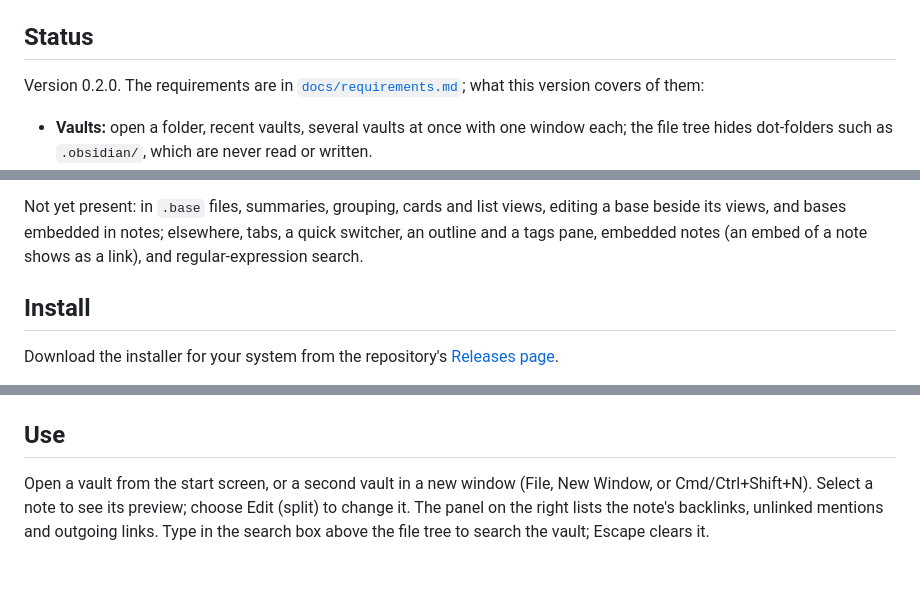
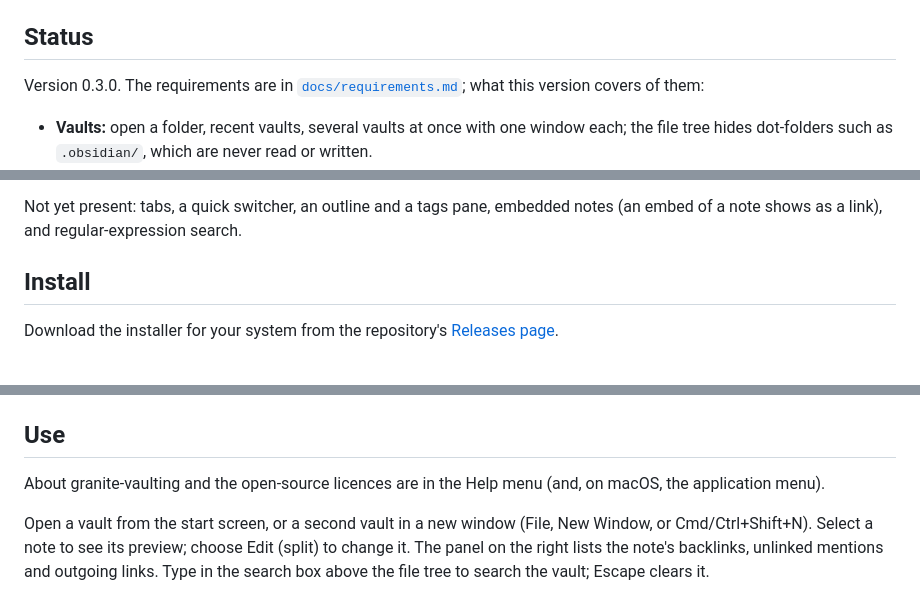
Before and after one commit to ParkviewLab/scrinotia, a Markdown page: README.md, 3 parts joined by grey strips. Drawn GitHub-style; blank space fills up the shorter version.

Commit message:
docs: describe version 0.3.0 in the README
Co-Authored-By: Claude Opus 5.5 <noreply@anthropic.com>

```diff
--- a/README.md
+++ b/README.md
@@ -4,7 +4,7 @@ An independent, local-first Markdown notes client for macOS and Ubuntu. It opens
 
 ## Status
 
-Version 0.2.0. The requirements are in [`docs/requirements.md`](docs/requirements.md); what this version covers of them:
+Version 0.3.0. The requirements are in [`docs/requirements.md`](docs/requirements.md); what this version covers of them:
 
 - **Vaults:** open a folder, recent vaults, several vaults at once with one window each; the file tree hides dot-folders such as `.obsidian/`, which are never read or written.
 - **Notes:** a read-only rendered preview, and a split view with the Markdown source on the left and the preview on the right; saving is automatic after an edit, keeps the note's line endings, and never happens merely because a note was opened.
@@ -15,6 +15,6 @@ Version 0.2.0. The requirements are in [`docs/requirements.md`](docs/requirement
 - **Settings:** a dark and a light theme, dark by default, kept per vault in `.granite-vaulting/` so that a synchronisation tool such as Syncthing carries it with the vault.
 
-Not yet present: in `.base` files, summaries, grouping, cards and list views, editing a base beside its views, and bases embedded in notes; elsewhere, tabs, a quick switcher, an outline and a tags pane, embedded notes (an embed of a note shows as a link), and regular-expression search.
+Not yet present: tabs, a quick switcher, an outline and a tags pane, embedded notes (an embed of a note shows as a link), and regular-expression search.
 
 ## Install
 
@@ -25,6 +25,8 @@ Download the installer for your system from the repository's [Releases page](htt
 - **Windows:** an unsigned `.exe` installer is built as well; SmartScreen warns on first launch.
 
 ## Use
+
+About granite-vaulting and the open-source licences are in the Help menu (and, on macOS, the application menu).
 
 Open a vault from the start screen, or a second vault in a new window (File, New Window, or Cmd/Ctrl+Shift+N). Select a note to see its preview; choose Edit (split) to change it. The panel on the right lists the note's backlinks, unlinked mentions and outgoing links. Type in the search box above the file tree to search the vault; Escape clears it.
 
```
Also changed, not shown: other parts of README.md (+1 -1 lines).
